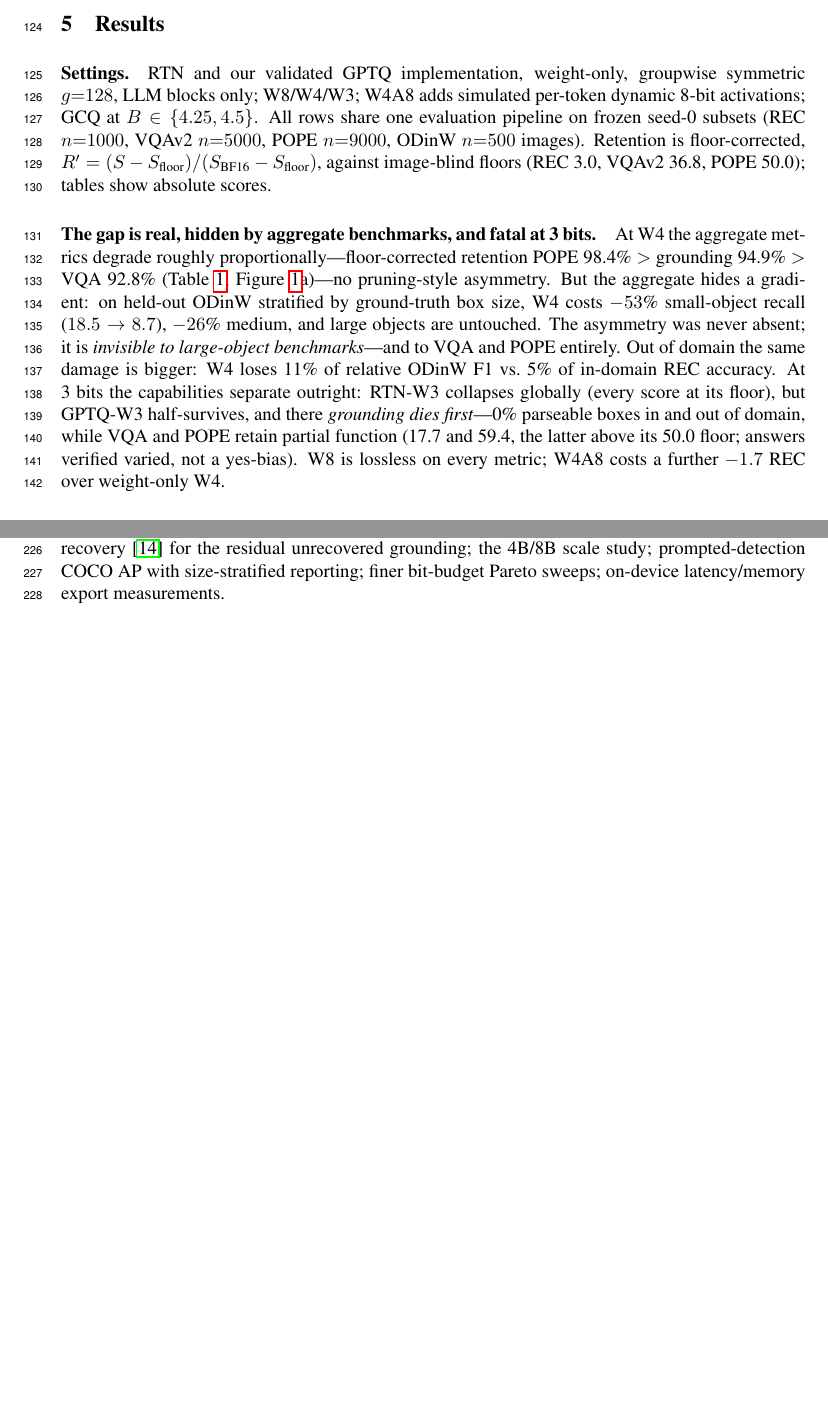
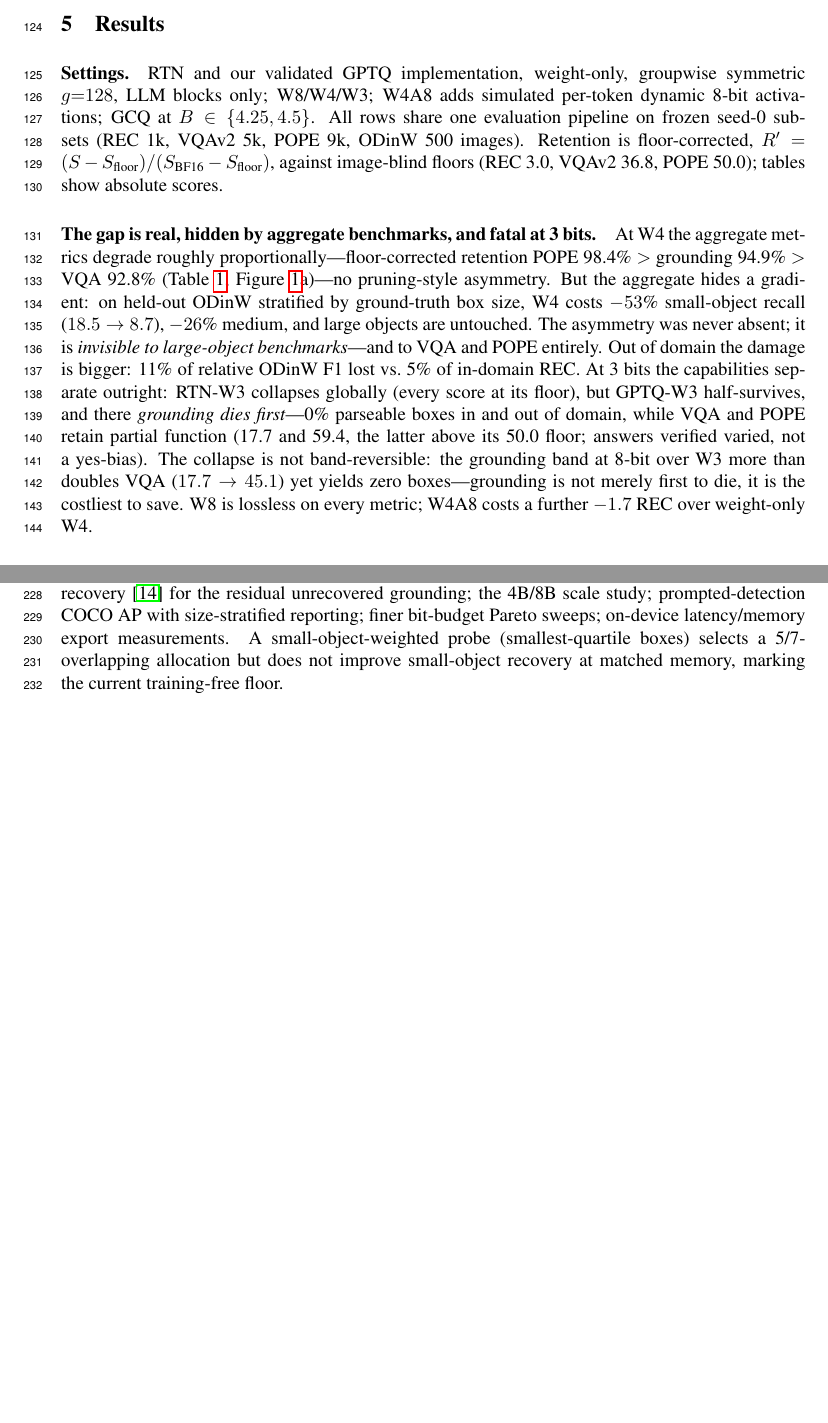
Before and after one commit to deafeaefa/amogh, a LaTeX paper (paper/main.tex): two parts of pages 4 and 8 of 8, joined at a grey line, cut so that both start at the same text, the shorter picture padded with empty space. Compiled offline with pdfLaTeX.

Commit message:
paper: W3 band-irreversibility finding (VQA 17.7->45.1, boxes stay 0) + small-map negative in appendix; 5pp

```diff
--- a/paper/main.tex
+++ b/paper/main.tex
@@ -86,7 +86,7 @@ where $C$ is the set of coordinate-token positions in the teacher-forced target
 \section{Results}
 \label{sec:results}
 
-\paragraph{Settings.} RTN and our validated GPTQ implementation, weight-only, groupwise symmetric $g{=}128$, LLM blocks only; W8/W4/W3; W4A8 adds simulated per-token dynamic 8-bit activations; GCQ at $B \in \{4.25, 4.5\}$. All rows share one evaluation pipeline on frozen seed-0 subsets (REC $n{=}1000$, VQAv2 $n{=}5000$, POPE $n{=}9000$, ODinW $n{=}500$ images). Retention is floor-corrected, $R' = (S - S_{\text{floor}})/(S_{\text{BF16}} - S_{\text{floor}})$, against image-blind floors (REC 3.0, VQAv2 36.8, POPE 50.0); tables show absolute scores.
+\paragraph{Settings.} RTN and our validated GPTQ implementation, weight-only, groupwise symmetric $g{=}128$, LLM blocks only; W8/W4/W3; W4A8 adds simulated per-token dynamic 8-bit activations; GCQ at $B \in \{4.25, 4.5\}$. All rows share one evaluation pipeline on frozen seed-0 subsets (REC 1k, VQAv2 5k, POPE 9k, ODinW 500 images). Retention is floor-corrected, $R' = (S - S_{\text{floor}})/(S_{\text{BF16}} - S_{\text{floor}})$, against image-blind floors (REC 3.0, VQAv2 36.8, POPE 50.0); tables show absolute scores.
 
 \begin{table}[t]
   \centering
@@ -145,7 +145,7 @@ where $C$ is the set of coordinate-token positions in the teacher-forced target
   \label{fig:sens}
 \end{figure}
 
-\paragraph{The gap is real, hidden by aggregate benchmarks, and fatal at 3 bits.} At W4 the aggregate metrics degrade roughly proportionally---floor-corrected retention POPE 98.4\% $>$ grounding 94.9\% $>$ VQA 92.8\% (Table~\ref{tab:gap}, Figure~\ref{fig:main}a)---no pruning-style asymmetry. But the aggregate hides a gradient: on held-out ODinW stratified by ground-truth box size, W4 costs $-53$\% small-object recall ($18.5 \to 8.7$), $-26$\% medium, and large objects are untouched. The asymmetry was never absent; it is \emph{invisible to large-object benchmarks}---and to VQA and POPE entirely. Out of domain the same damage is bigger: W4 loses 11\% of relative ODinW F1 vs.\ 5\% of in-domain REC accuracy. At 3 bits the capabilities separate outright: RTN-W3 collapses globally (every score at its floor), but GPTQ-W3 half-survives, and there \emph{grounding dies first}---0\% parseable boxes in and out of domain, while VQA and POPE retain partial function (17.7 and 59.4, the latter above its 50.0 floor; answers verified varied, not a yes-bias). W8 is lossless on every metric; W4A8 costs a further $-1.7$ REC over weight-only W4.
+\paragraph{The gap is real, hidden by aggregate benchmarks, and fatal at 3 bits.} At W4 the aggregate metrics degrade roughly proportionally---floor-corrected retention POPE 98.4\% $>$ grounding 94.9\% $>$ VQA 92.8\% (Table~\ref{tab:gap}, Figure~\ref{fig:main}a)---no pruning-style asymmetry. But the aggregate hides a gradient: on held-out ODinW stratified by ground-truth box size, W4 costs $-53$\% small-object recall ($18.5 \to 8.7$), $-26$\% medium, and large objects are untouched. The asymmetry was never absent; it is \emph{invisible to large-object benchmarks}---and to VQA and POPE entirely. Out of domain the damage is bigger: 11\% of relative ODinW F1 lost vs.\ 5\% of in-domain REC. At 3 bits the capabilities separate outright: RTN-W3 collapses globally (every score at its floor), but GPTQ-W3 half-survives, and there \emph{grounding dies first}---0\% parseable boxes in and out of domain, while VQA and POPE retain partial function (17.7 and 59.4, the latter above its 50.0 floor; answers verified varied, not a yes-bias). The collapse is not band-reversible: the grounding band at 8-bit over W3 more than doubles VQA ($17.7 \to 45.1$) yet yields zero boxes---grounding is not merely first to die, it is the costliest to save. W8 is lossless on every metric; W4A8 costs a further $-1.7$ REC over weight-only W4.
 \paragraph{The damage is mappable---and the map is capability- and quantizer-specific.} The promote-one-module profile over all 56 module-groups (Figure~\ref{fig:sens}) is concentrated, not diffuse: it peaks in a contiguous band of \emph{attention} modules in layers 10--17 of 28, and MLPs lose every per-byte comparison at the $B{=}4.25$ budget---converging with mechanistic evidence that localization concentrates in few attention heads~\cite{locheads,causalheads}. The VQA map is statistically unrelated (Spearman $\rho = 0.001$; top-7 module overlap $0/7$), so protecting grounding and protecting VQA are \emph{different} interventions. The map is also quantizer-specific ($\rho$ between RTN- and GPTQ-profiled maps $= 0.082$): transplanting the RTN map onto GPTQ \emph{costs} $-1.2$ REC with 2.8\% parse failures, while the matched GPTQ-profiled map restores parity, recovers 44\% of the lost GIoU with zero parse failures (Table~\ref{tab:alloc}, bottom), and carries out of domain (ODinW F1 $0.526 \to 0.595$, 54\% of GPTQ's held-out loss). The prescription: profile on the quantizer you deploy.
 
 \paragraph{Well-placed bits buy grounding back---training-free.} At identical memory (Table~\ref{tab:alloc}), GCQ recovers $+2.1$ REC over uniform W4---48\% of the W4 grounding loss---versus $+0.4\pm0.3$ for random promotion and $+0.6$ for VQA-driven promotion; $B{=}4.5$ recovers 64\%, monotonically. The constraint holds with margin: GCQ's VQAv2 is $+0.4$ ($B{=}4.25$) and $+0.7$ ($B{=}4.5$) \emph{above} the uniform baseline, and its POPE (88.8) matches uniform W4 exactly. The RefCOCO-chosen band transfers out of domain: ODinW F1 $0.582 \to 0.626$ at $B{=}4.25$ and $0.633$ at $B{=}4.5$ (61\% and 71\% of the held-out loss), with small/medium-object recall recovery of 55--58\%. Everything replicates on the full official test splits ($n{=}5657/5095$): 49--60\% recovery on testA, 32--43\% on the harder testB, significant under a paired bootstrap (testA $+1.84$, 95\% CI $[1.29, 2.39]$).
@@ -191,6 +191,6 @@ A large language model was used as a writing and editing aid in preparing this p
 
 \appendix
 \section{Deferred to the full paper}
-Grounding-calibrated PTQ (with a three-arm attribution ablation separating grounding-specific calibration effects from generic multimodal-calibration effects); the coordinate-weighted distillation recovery~\cite{locdistill} for the residual unrecovered grounding; the 4B/8B scale study; prompted-detection COCO AP with size-stratified reporting; finer bit-budget Pareto sweeps; on-device latency/memory export measurements.
+Grounding-calibrated PTQ (with a three-arm attribution ablation separating grounding-specific calibration effects from generic multimodal-calibration effects); the coordinate-weighted distillation recovery~\cite{locdistill} for the residual unrecovered grounding; the 4B/8B scale study; prompted-detection COCO AP with size-stratified reporting; finer bit-budget Pareto sweeps; on-device latency/memory export measurements. A small-object-weighted probe (smallest-quartile boxes) selects a 5/7-overlapping allocation but does not improve small-object recovery at matched memory, marking the current training-free floor.
 
 \end{document}
```
Also changed, not shown: code/subsets/results_snapshot.csv (+6 -0 lines).
